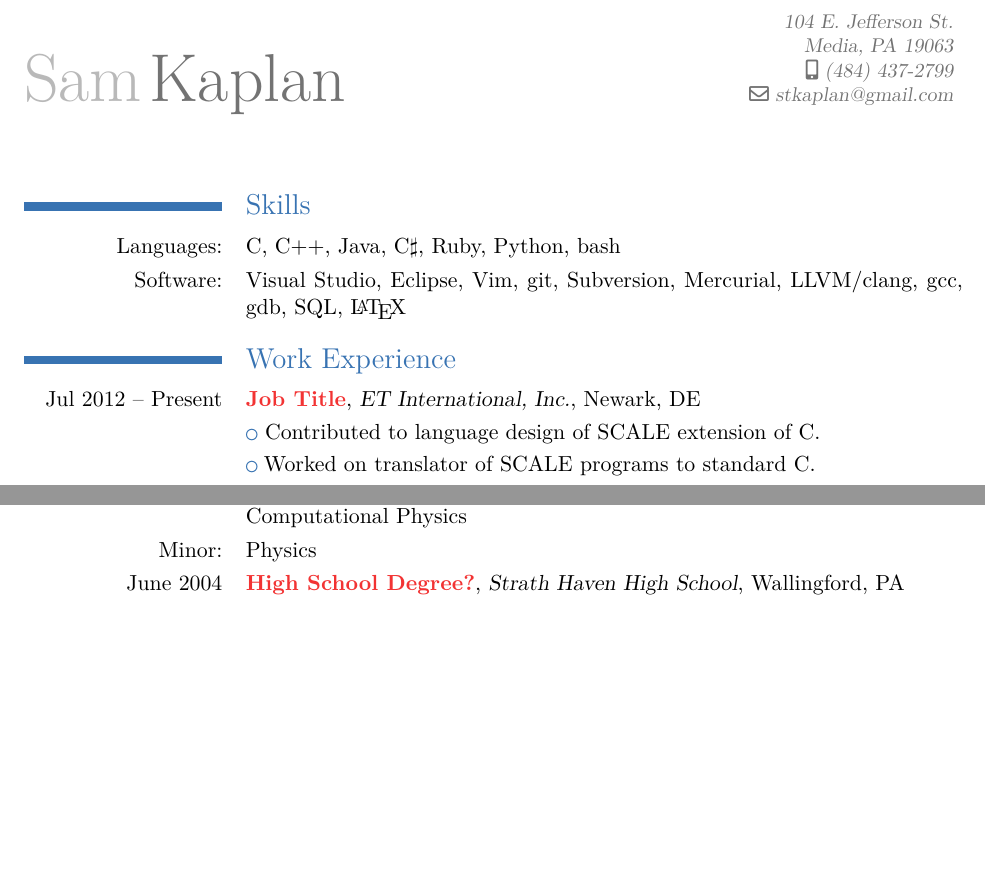
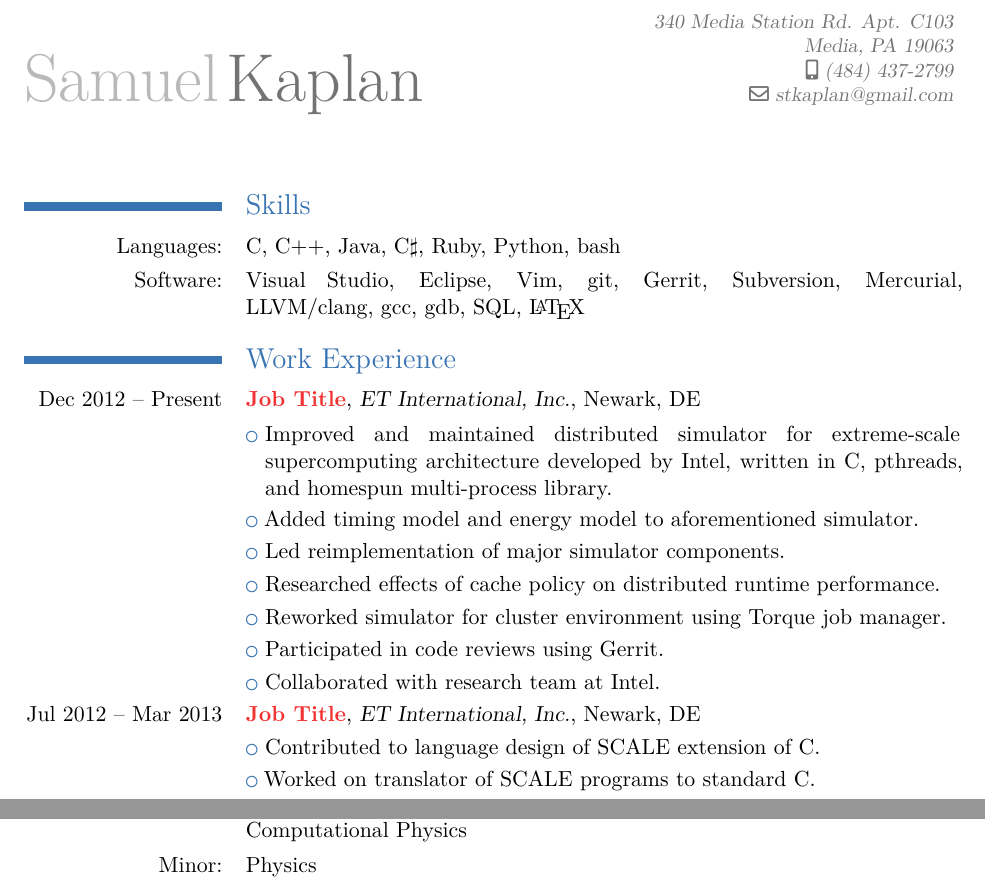
Before and after one commit to stkaplan/resume, a LaTeX CV (resume.tex): two parts of pages 1 and 2 of 2, joined at a grey line, cut at the place of the change, the shorter picture padded with empty space. Compiled offline with XeLaTeX.

Commit message:
Push some old updates I found lying around.

```diff
--- a/resume.tex
+++ b/resume.tex
@@ -7,9 +7,9 @@
 \usepackage{fullpage}
 \moderncvtheme[blue]{classic}
 
-\firstname{Sam}
+\firstname{Samuel}
 \familyname{Kaplan}
-\address{104 E. Jefferson St.}{Media, PA 19063}
+\address{340 Media Station Rd. Apt. C103}{Media, PA 19063}
 \mobile{(484) 437-2799}
 \email{stkaplan@gmail.com}
 
@@ -24,10 +24,19 @@
 \maketitle
 \section{Skills}
 \cvline{Languages:}{C, C++, Java, C$\sharp$, Ruby, Python, bash}
-\cvline{Software:}{Visual Studio, Eclipse, Vim, git, Subversion, Mercurial, LLVM/clang, gcc, gdb, SQL, \LaTeX}
+\cvline{Software:}{Visual Studio, Eclipse, Vim, git, Gerrit, Subversion, Mercurial, LLVM/clang, gcc, gdb, SQL, \LaTeX}
 
 \section{Work Experience}
-\cventry{Jul 2012 -- Present}{\textcolor{red}{Job Title}}{ET International, Inc.}{Newark, DE}{}{}
+\cventry{Dec 2012 -- Present}{\textcolor{red}{Job Title}}{ET International, Inc.}{Newark, DE}{}{}
+\cvlistitem{Improved and maintained distributed simulator for extreme-scale supercomputing architecture developed by Intel, written in C, pthreads, and homespun multi-process library.}
+\cvlistitem{Added timing model and energy model to aforementioned simulator.}
+\cvlistitem{Led reimplementation of major simulator components.}
+\cvlistitem{Researched effects of cache policy on distributed runtime performance.}
+\cvlistitem{Reworked simulator for cluster environment using Torque job manager.}
+\cvlistitem{Participated in code reviews using Gerrit.}
+\cvlistitem{Collaborated with research team at Intel.}
+
+\cventry{Jul 2012 -- Mar 2013}{\textcolor{red}{Job Title}}{ET International, Inc.}{Newark, DE}{}{}
 \cvlistitem{Contributed to language design of SCALE extension of C.}
 \cvlistitem{Worked on translator of SCALE programs to standard C.}
 
@@ -65,6 +74,4 @@
 \cventry{May 2009}{Bachelor of Science in Computer Science}{Carnegie Mellon University}{Pittsburgh, PA}{}{}
 \cvline{Selected Courses:}{Computer Networks, Secure Programming, Artificial Intelligence: Machine Learning, Computer Graphics, Algorithm Design and Analysis, Computational Physics}
 \cvline{Minor:}{Physics}
-% TODO: What is high school degree called?
-\cventry{June 2004}{\textcolor{red}{High School Degree?}}{Strath Haven High School}{Wallingford, PA}{}{}
 \end{document}
```
